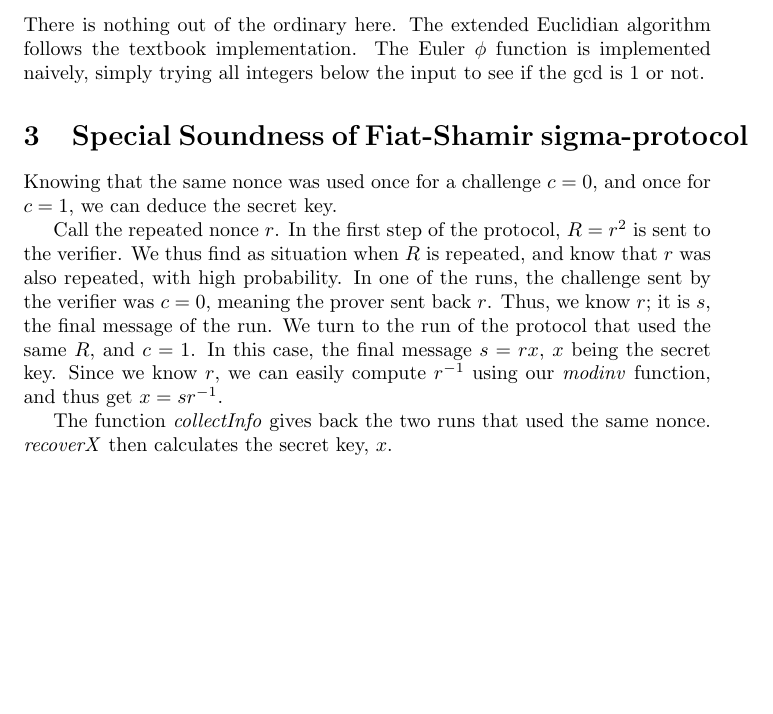
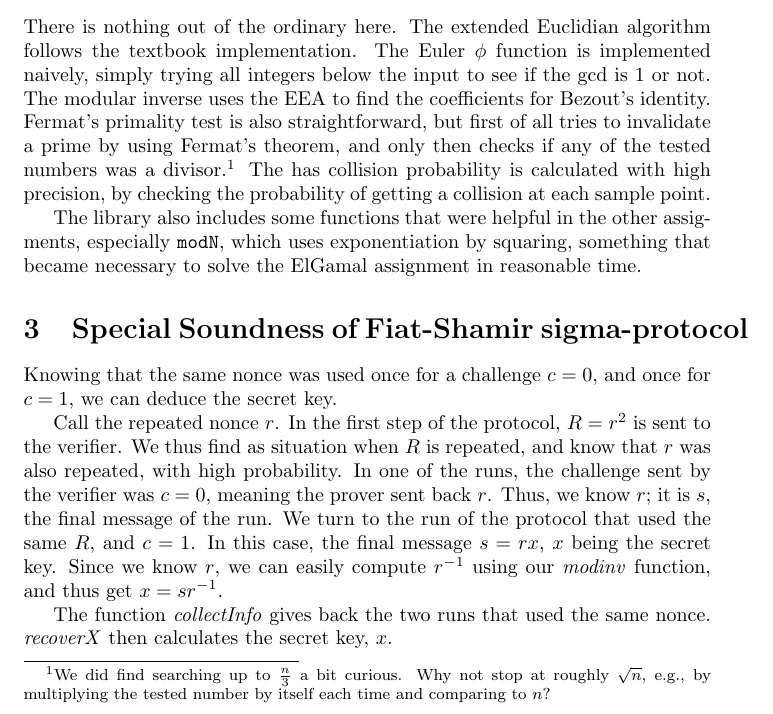
Before and after one commit to fFelixja/PA-TDA352, a LaTeX document (report.tex): part of page 1 of 2, cut so that both start at the same text, the shorter picture padded with empty space. Compiled offline with pdfLaTeX.

Commit message:
Write about crypto lib

```diff
--- a/report.tex
+++ b/report.tex
@@ -14,7 +14,19 @@ assignment, runs the supplied tests).
 \section{A Math Library for Cryptography}
 There is nothing out of the ordinary here. The extended Euclidian algorithm
 follows the textbook implementation. The Euler $\phi$ function is implemented
-naively, simply trying all integers below the input to see if the gcd is 1 or not.
+naively, simply trying all integers below the input to see if the gcd is 1 or
+not. The modular inverse uses the EEA to find the coefficients for Bezout's
+identity. Fermat's primality test is also straightforward, but first of all
+tries to invalidate a prime by using Fermat's theorem, and only then checks if
+any of the tested numbers was a divisor.\footnote{We did find searching up to
+  $\frac{n}{3}$ a bit curious. Why not stop at roughly $\sqrt{n}$, e.g., by
+  multiplying the tested number by itself each time and comparing to $n$?} The
+has collision probability is calculated with high precision, by checking the
+probability of getting a collision at each sample point.
+
+The library also includes some functions that were helpful in the other
+assigments, especially \texttt{modN}, which uses exponentiation by squaring,
+something that became necessary to solve the ElGamal assignment in reasonable time.
 
 \section{Special Soundness of Fiat-Shamir sigma-protocol}
 Knowing that the same nonce was used once for a challenge $c=0$, and once for
```
